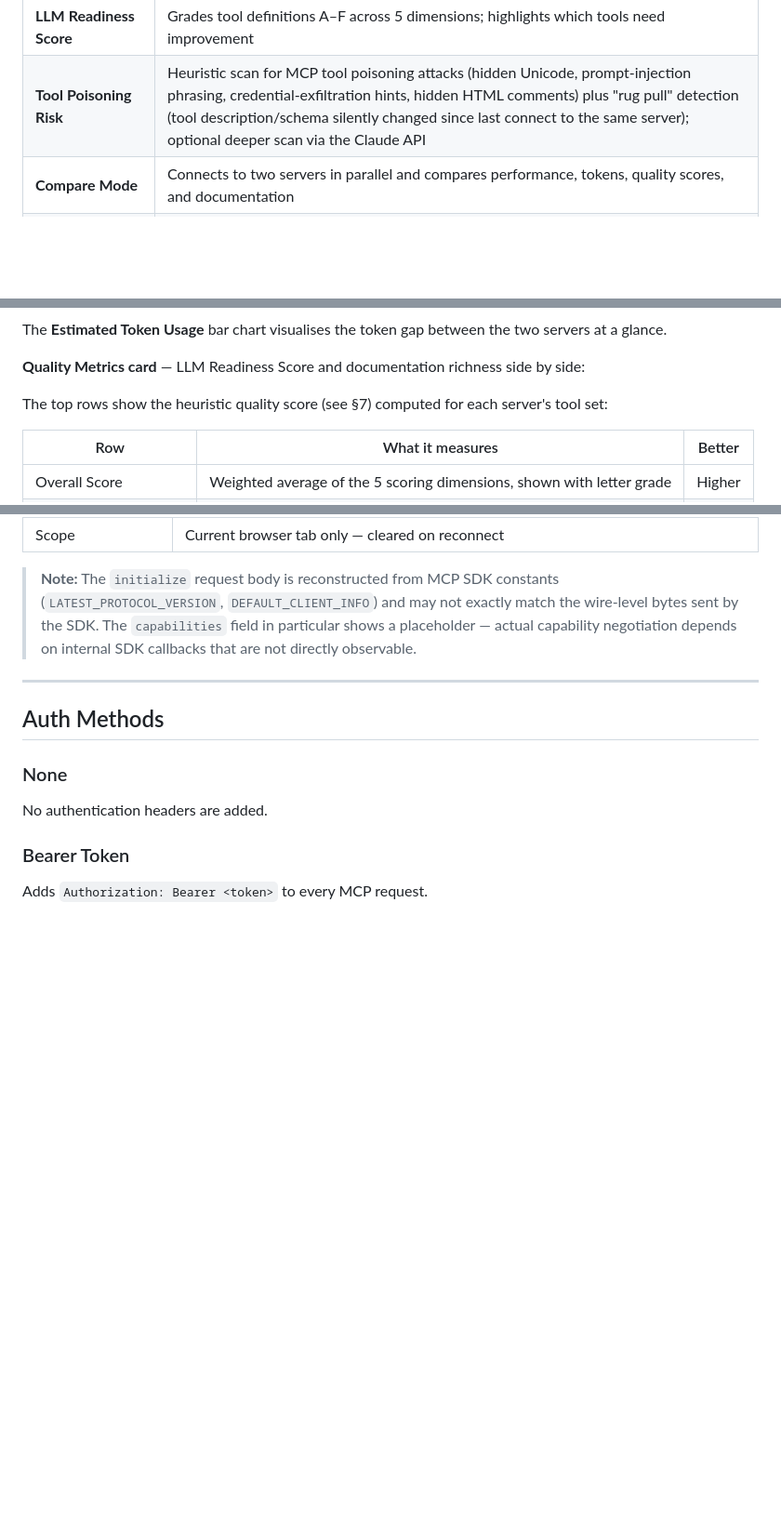
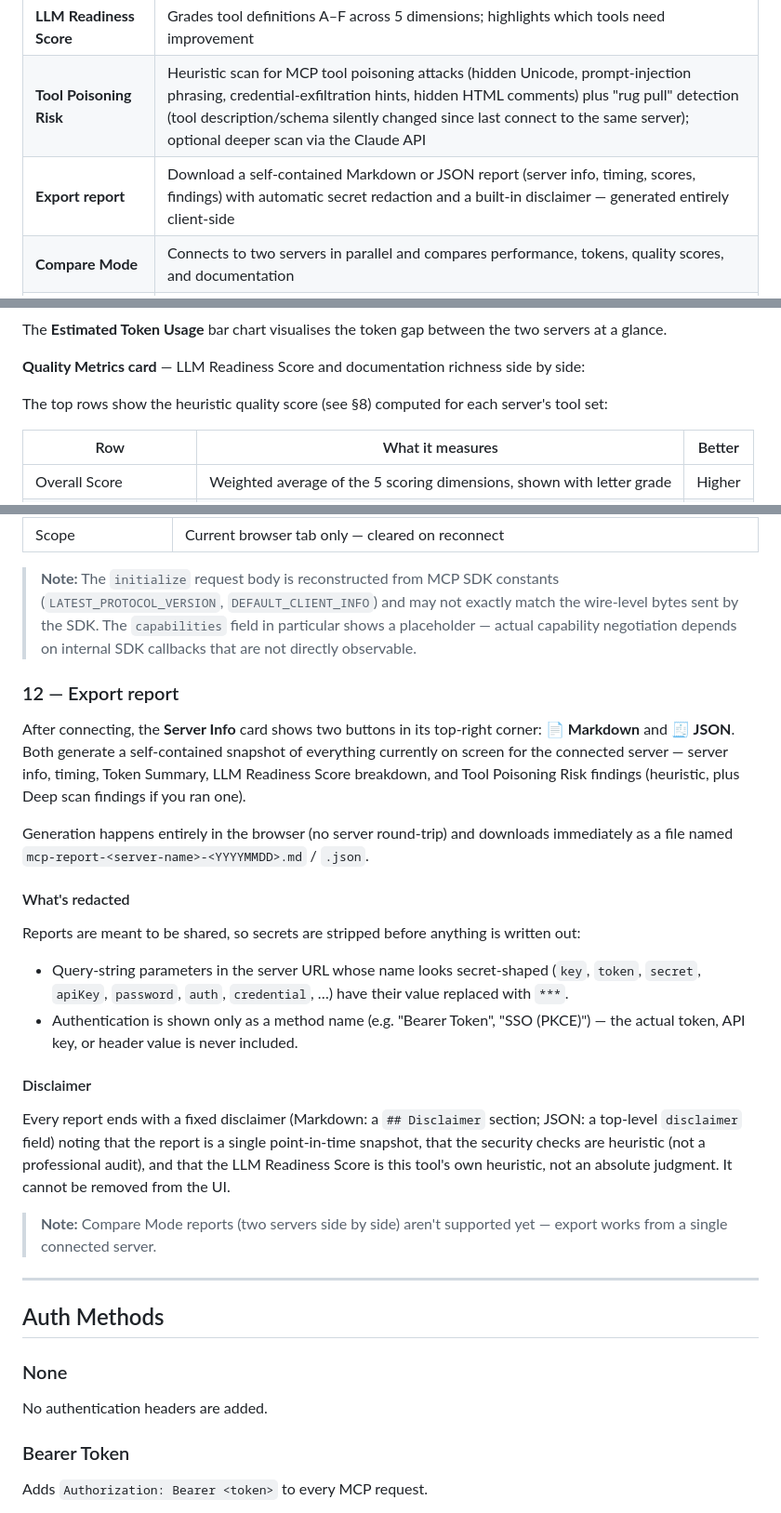
Before and after one commit to ytkoka/mcp-tester, a Markdown page: README.md, 3 parts joined by grey strips. Shown: that part at 93% size. Rendered like a GitHub page; blank space fills up the shorter version.

Commit message:
Add Markdonw/json download

```diff
--- a/README.md
+++ b/README.md
@@ -25,6 +26,7 @@ Connect to any MCP server, browse its **Tools, Resources, and Prompts**, measure
 | **Auth Inspector** | After connecting, shows the auth method used, headers sent, decoded access token claims (exp, iss, sub, scope), and OAuth endpoints; SSO access tokens are cached and reused until expiry |
 | **LLM Readiness Score** | Grades tool definitions A–F across 5 dimensions; highlights which tools need improvement |
 | **Tool Poisoning Risk** | Heuristic scan for MCP tool poisoning attacks (hidden Unicode, prompt-injection phrasing, credential-exfiltration hints, hidden HTML comments) plus "rug pull" detection (tool description/schema silently changed since last connect to the same server); optional deeper scan via the Claude API |
+| **Export report** | Download a self-contained Markdown or JSON report (server info, timing, scores, findings) with automatic secret redaction and a built-in disclaimer — generated entirely client-side |
 | **Compare Mode** | Connects to two servers in parallel and compares performance, tokens, quality scores, and documentation |
 | **Multiple auth methods** | None · Bearer Token · OAuth2 Client Credentials · SSO (Authorization Code + PKCE) · Custom Header |
 | **SSO auto-discovery** | Discovers OAuth endpoints from `/.well-known/oauth-authorization-server` and MCP `WWW-Authenticate` headers |
@@ -372,7 +376,7 @@ The **Estimated Token Usage** bar chart visualises the token gap between the two
 
 **Quality Metrics card** — LLM Readiness Score and documentation richness side by side:
 
-The top rows show the heuristic quality score (see §7) computed for each server's tool set:
+The top rows show the heuristic quality score (see §8) computed for each server's tool set:
 
 | Row | What it measures | Better |
 |-----|-----------------|--------|
@@ -434,6 +438,25 @@ After connecting (and during subsequent interactions), a **Protocol Messages** c
 
 > **Note:** The `initialize` request body is reconstructed from MCP SDK constants (`LATEST_PROTOCOL_VERSION`, `DEFAULT_CLIENT_INFO`) and may not exactly match the wire-level bytes sent by the SDK. The `capabilities` field in particular shows a placeholder — actual capability negotiation depends on internal SDK callbacks that are not directly observable.
 
+### 12 — Export report
+
+After connecting, the **Server Info** card shows two buttons in its top-right corner: **📄 Markdown** and **🧾 JSON**. Both generate a self-contained snapshot of everything currently on screen for the connected server — server info, timing, Token Summary, LLM Readiness Score breakdown, and Tool Poisoning Risk findings (heuristic, plus Deep scan findings if you ran one).
+
+Generation happens entirely in the browser (no server round-trip) and downloads immediately as a file named `mcp-report-<server-name>-<YYYYMMDD>.md` / `.json`.
+
+#### What's redacted
+
+Reports are meant to be shared, so secrets are stripped before anything is written out:
+
+- Query-string parameters in the server URL whose name looks secret-shaped (`key`, `token`, `secret`, `apiKey`, `password`, `auth`, `credential`, …) have their value replaced with `***`.
+- Authentication is shown only as a method name (e.g. "Bearer Token", "SSO (PKCE)") — the actual token, API key, or header value is never included.
+
+#### Disclaimer
+
+Every report ends with a fixed disclaimer (Markdown: a `## Disclaimer` section; JSON: a top-level `disclaimer` field) noting that the report is a single point-in-time snapshot, that the security checks are heuristic (not a professional audit), and that the LLM Readiness Score is this tool's own heuristic, not an absolute judgment. It cannot be removed from the UI.
+
+> **Note:** Compare Mode reports (two servers side by side) aren't supported yet — export works from a single connected server.
+
 ---
 
 ## Auth Methods
```
Also changed, not shown: other parts of README.md (+7 -3 lines), mcp-server-tester.png (deleted), mcp-server-tester2.png (added), 2 other files.
